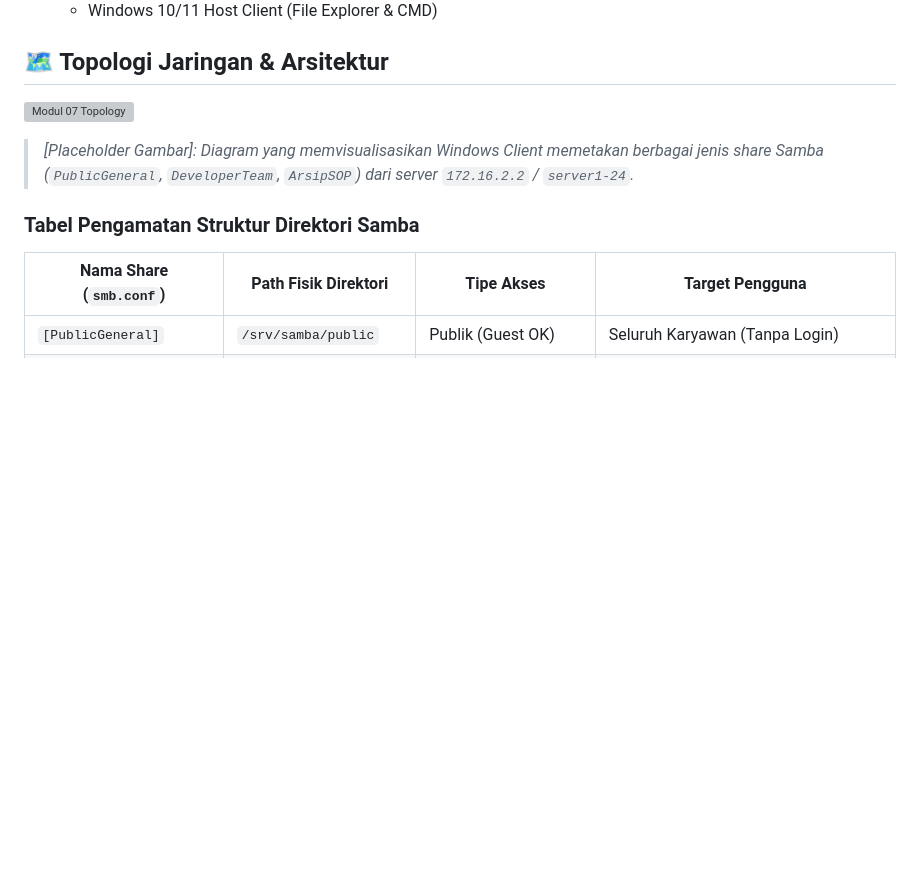
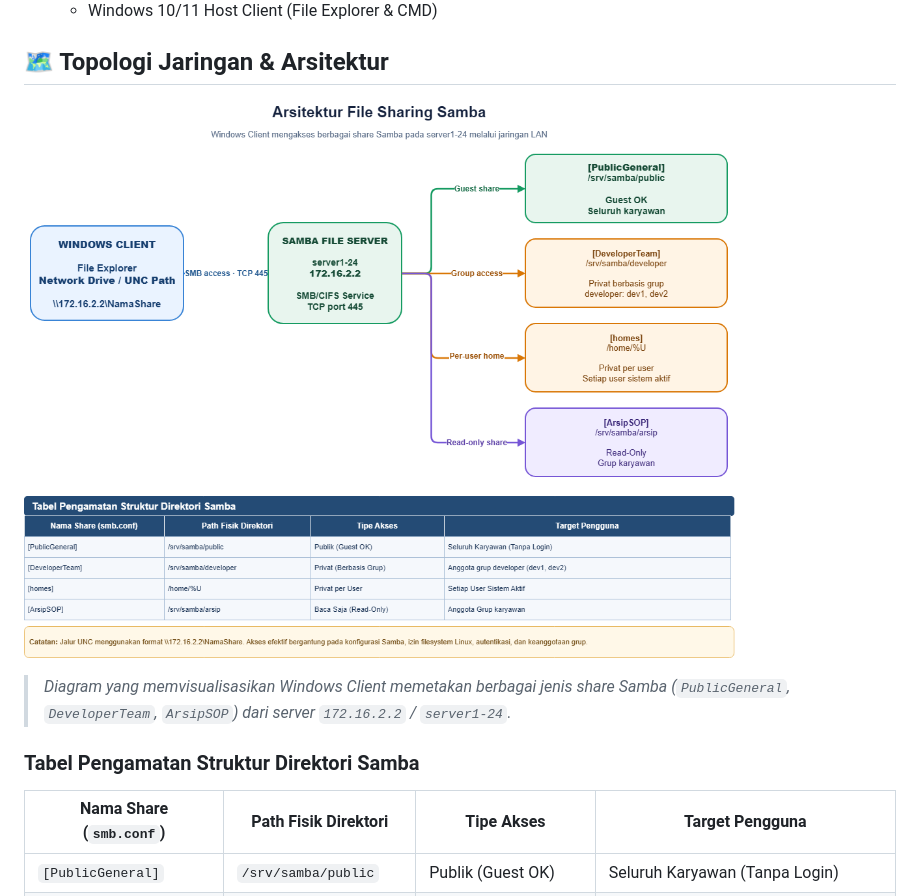
Before and after one commit to Milnandy/Homelab, a Markdown page: docs/phase-1-virtual-sandbox/07-samba-file-sharing.md, the part around the change. Drawn GitHub-style; pictures changed too: assets/phase-1-sandbox/image/samba-shares-windows-client-server1-editable.drawio.png (added); blank space fills up the shorter version; grey boxes are pictures that could not be loaded.

Commit message:
add: adding image topology

```diff
--- a/docs/phase-1-virtual-sandbox/07-samba-file-sharing.md
+++ b/docs/phase-1-virtual-sandbox/07-samba-file-sharing.md
@@ -10,9 +10,9 @@
 
 ## 🗺️ Topologi Jaringan & Arsitektur
 
-![Modul 07 Topology](../assets/phase-1-sandbox/07-samba-file-sharing-topology.png)
+![Modul 07 Topology](/assets/phase-1-sandbox/image/samba-shares-windows-client-server1-editable.drawio.png)
 
-> _[Placeholder Gambar]: Diagram yang memvisualisasikan Windows Client memetakan berbagai jenis share Samba (`PublicGeneral`, `DeveloperTeam`, `ArsipSOP`) dari server `172.16.2.2` / `server1-24`._
+> _Diagram yang memvisualisasikan Windows Client memetakan berbagai jenis share Samba (`PublicGeneral`, `DeveloperTeam`, `ArsipSOP`) dari server `172.16.2.2` / `server1-24`._
 
 ### Tabel Pengamatan Struktur Direktori Samba
 
```
Also changed, not shown: 1 other file.
